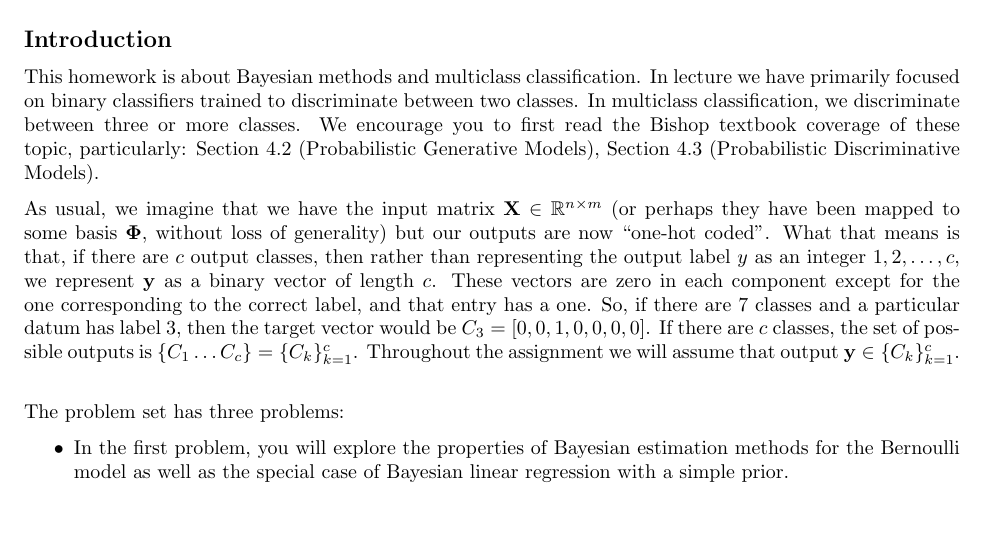
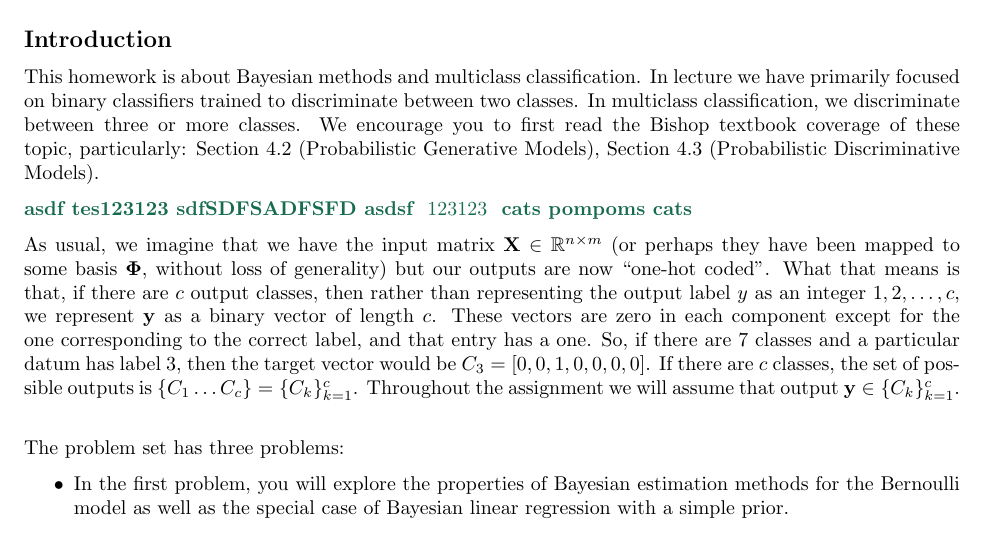
Before and after one commit to nouyang/cs181-s18-homeworks, a LaTeX problem sheet (T2/homework2-classification.tex): part of page 1 of 6, cut so that both start at the same text. Compiled offline with pdfLaTeX.

Commit message:
set answer to be different color

```diff
--- a/T2/homework2-classification.tex
+++ b/T2/homework2-classification.tex
@@ -23,7 +23,9 @@
 
 \usepackage[mmddyyyy,hhmmss]{datetime}
 
+
 \definecolor{verbgray}{gray}{0.9}
+\definecolor{answergreen}{rgb}{0.09,0.42,0.31}
 
 \lstnewenvironment{csv}{%
   \lstset{backgroundcolor=\color{verbgray},
@@ -31,6 +33,13 @@
   framerule=0pt,
   basicstyle=\ttfamily,
   columns=fullflexible}}{}
+
+
+
+\newenvironment{answer}{%
+    \color{answergreen}\bf}
+  {%
+  }
 
 \begin{document}
 
@@ -54,6 +63,12 @@ Discriminative Models).
 %, and, if MLE is troublesome, review
 %the materal Section 1
 %and lecture 3.
+
+\textbf{\textcolor{answergreen}{asdf tes123123 sdfSDFSADFSFD asdsf }}
+\textcolor{answergreen}{123123}
+\begin{answer}
+    cats pompoms cats
+\end{answer}
 
 As usual, we imagine that we have the input matrix $\boldX \in
 \reals^{n \times m}$ (or perhaps they have been mapped to some basis
```
Also changed, not shown: T2/homework2-classification.pdf, 1 other file.
